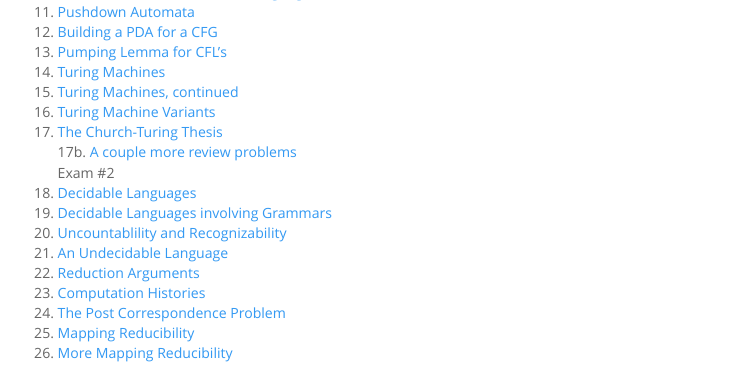
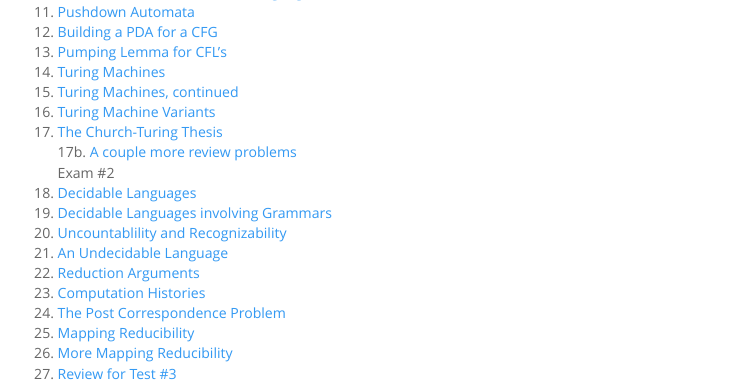
Before and after one commit to djhunter/computation, an R Markdown document (index.Rmd): the page in a window 1100 px wide, from 430 px down. The pictures show the output file index.html that the author committed with the source, opened offline; menus at the side of the page are left out.

Commit message:
update index

```diff
--- a/index.Rmd
+++ b/index.Rmd
@@ -63,6 +63,7 @@ This site provides slides, assignments, and other resources that I use in my cla
 24. [The Post Correspondence Problem](slides/s52Apostcorrprob.html)
 25. [Mapping Reducibility](slides/s53Amapreduce.html)
 26. [More Mapping Reducibility](slides/s53Bmoremapreduce.html)
+27. [Review for Test #3](slides/s53Cch45review.html)
 
 ---
 # 51B comphist friday 3/22
```
Also changed, not shown: index.html.
